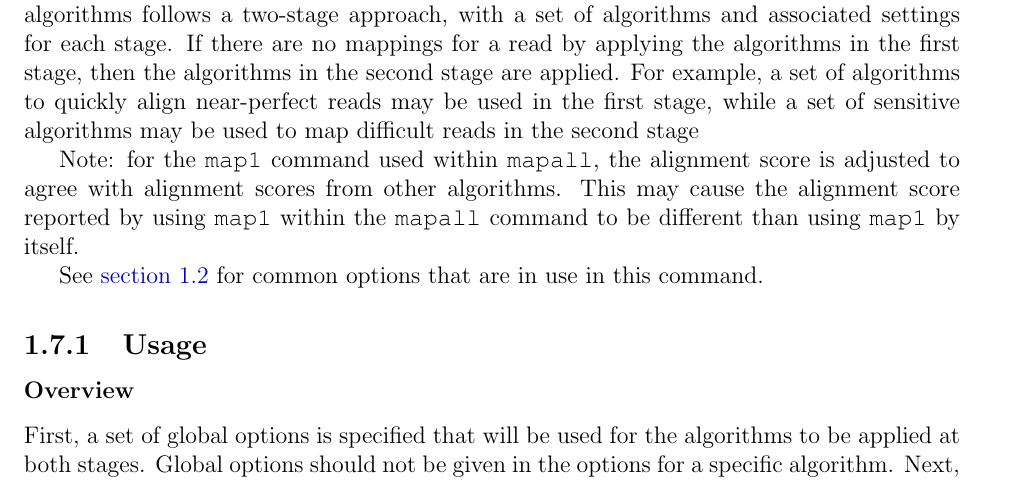
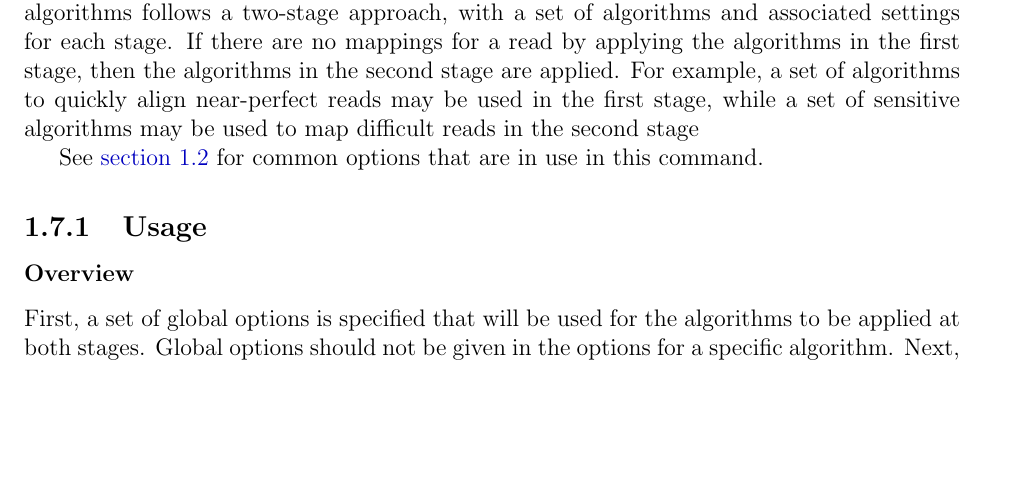
Before and after one commit to iontorrent/TMAP, a LaTeX book (doc/tmap-book.tex): part of page 16 of 25, cut so that both start at the same text, the shorter picture padded with empty space. Compiled offline with pdfLaTeX.

Commit message:
* removing obsolete note from the manual

```diff
--- a/doc/tmap-book.tex
+++ b/doc/tmap-book.tex
@@ -390,9 +390,6 @@ The algorithms follows a two-stage approach, with a set of algorithms and associ
 If there are no mappings for a read by applying the algorithms in the first stage, then the algorithms in the second stage are applied.
 For example, a set of algorithms to quickly align near-perfect reads may be used in the first stage, while a set of sensitive algorithms may be used to map difficult reads in the second stage
 
-Note: for the \TT{map1} command used within \TT{mapall}, the alignment score is adjusted to agree with alignment scores from other algorithms.
-This may cause the alignment score reported by using \TT{map1} within the \TT{mapall} command to be different than using \TT{map1} by itself.
-
 See \autoref{sec:commonoptions} for common options that are in use in this command.
 
 \subsection{Usage}
```
Also changed, not shown: doc/tmap-book.pdf.
